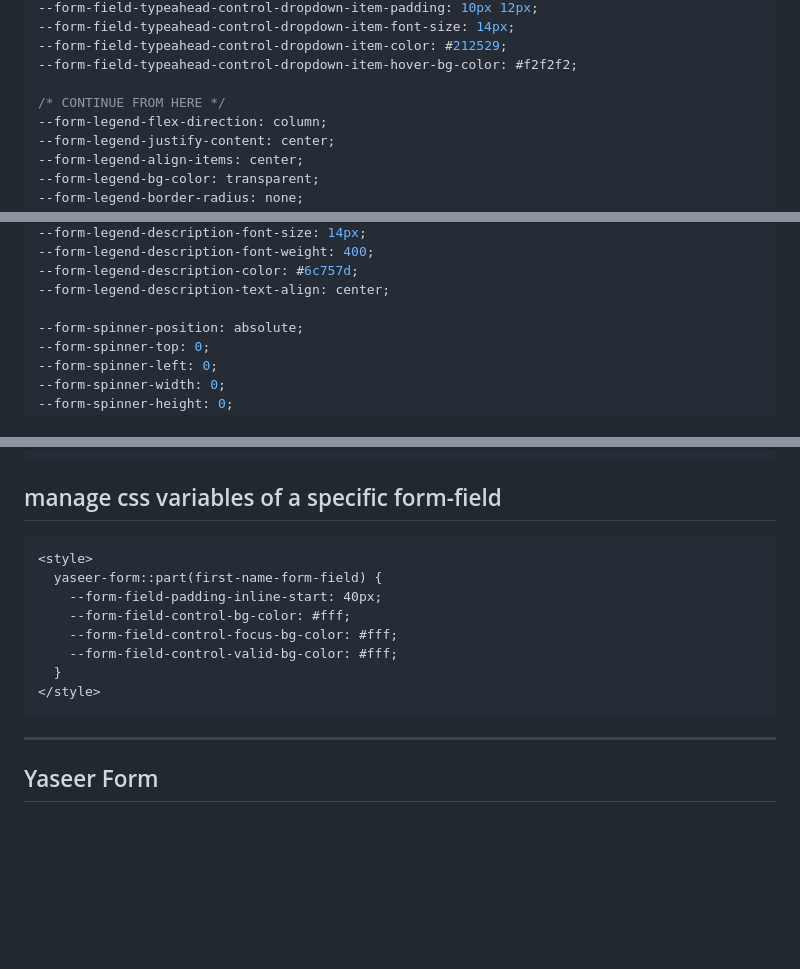
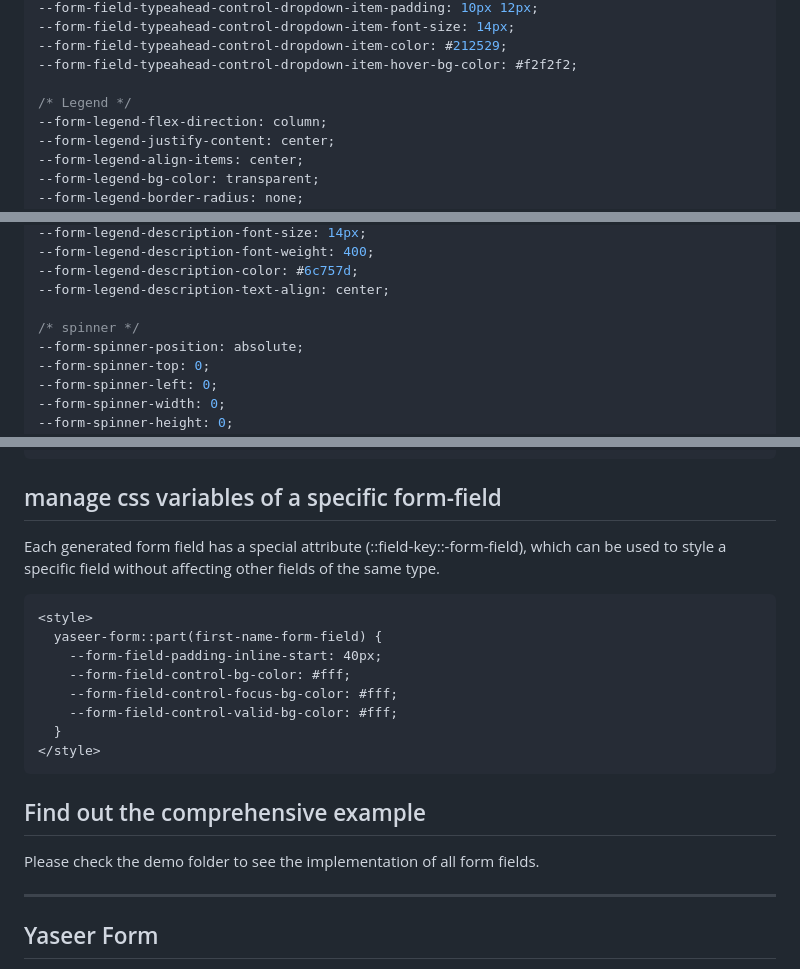
Before and after one commit to waelfahed84/yaseer-form-cdn, a Markdown page: README.md, 3 parts joined by grey strips. Rendered like a GitHub page; blank space fills up the shorter version.

Commit message:
Update README with styling instructions
Added sections for legend, spinner, and form field styling.

````diff
--- a/README.md
+++ b/README.md
@@ -501,7 +501,7 @@ window.YaseerForm;
 --form-field-typeahead-control-dropdown-item-color: #212529;
 --form-field-typeahead-control-dropdown-item-hover-bg-color: #f2f2f2;
 
-/* CONTINUE FROM HERE */
+/* Legend */
 --form-legend-flex-direction: column;
 --form-legend-justify-content: center;
 --form-legend-align-items: center;
@@ -529,6 +529,7 @@ window.YaseerForm;
 --form-legend-description-color: #6c757d;
 --form-legend-description-text-align: center;
 
+/* spinner */
 --form-spinner-position: absolute;
 --form-spinner-top: 0;
 --form-spinner-left: 0;
@@ -550,6 +551,8 @@ window.YaseerForm;
 
 ## manage css variables of a specific form-field
 
+Each generated form field has a special attribute (::field-key::-form-field), which can be used to style a specific field without affecting other fields of the same type.
+
 ```html
 <style>
   yaseer-form::part(first-name-form-field) {
@@ -561,6 +564,10 @@ window.YaseerForm;
 </style>
 ```
 
+## Find out the comprehensive example
+
+Please check the demo folder to see the implementation of all form fields.
+
 ---
 
 ## Yaseer Form
````
